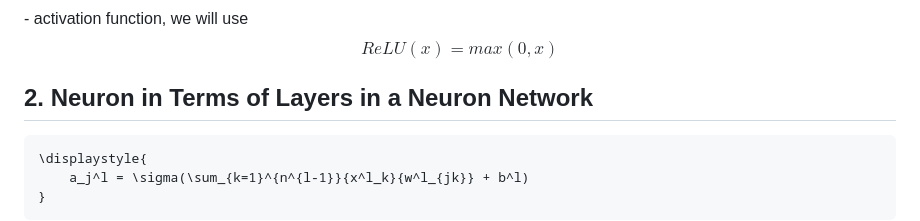
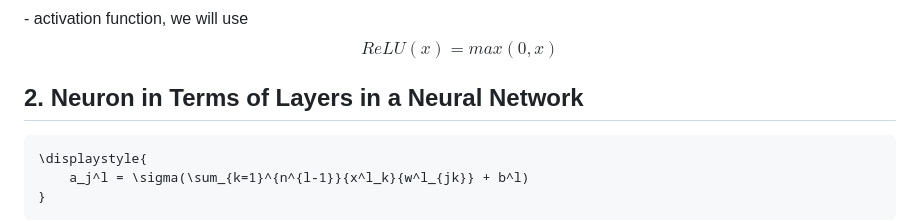
Before and after one commit to Guseyn/nn-math-web, a Markdown page: md/index.md, the part around the change. Drawn GitHub-style.

Commit message:
fix typos

````diff
--- a/md/index.md
+++ b/md/index.md
@@ -14,7 +14,7 @@ $$w$$ - vector of weights with length $${n}$$
 $$b$$ - scalar bias
 $$\sigma$$ - activation function, we will use $$ReLU(x) = max(0, x)$$
 
-## 2. Neuron in Terms of Layers in a Neuron Network
+## 2. Neuron in Terms of Layers in a Neural Network
 
 ```latex
 \displaystyle{
````
